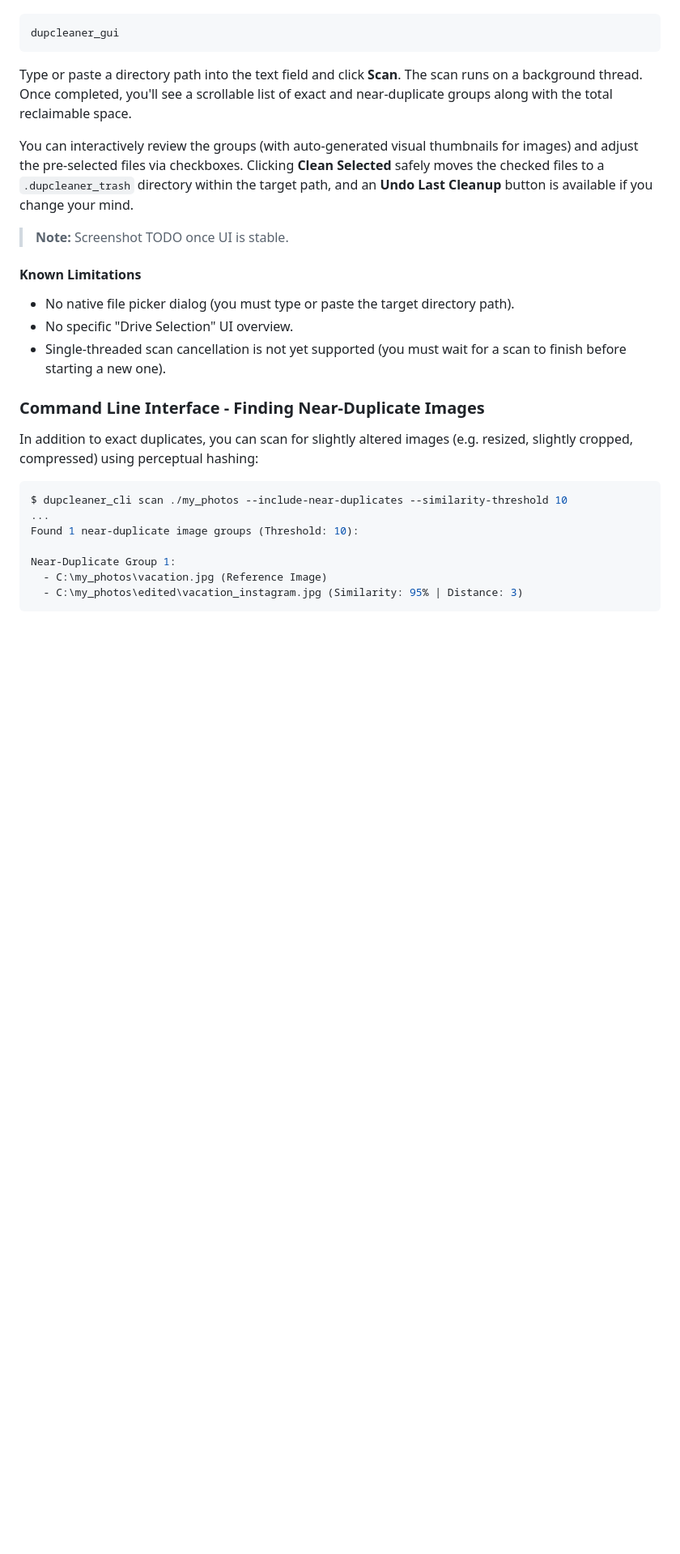
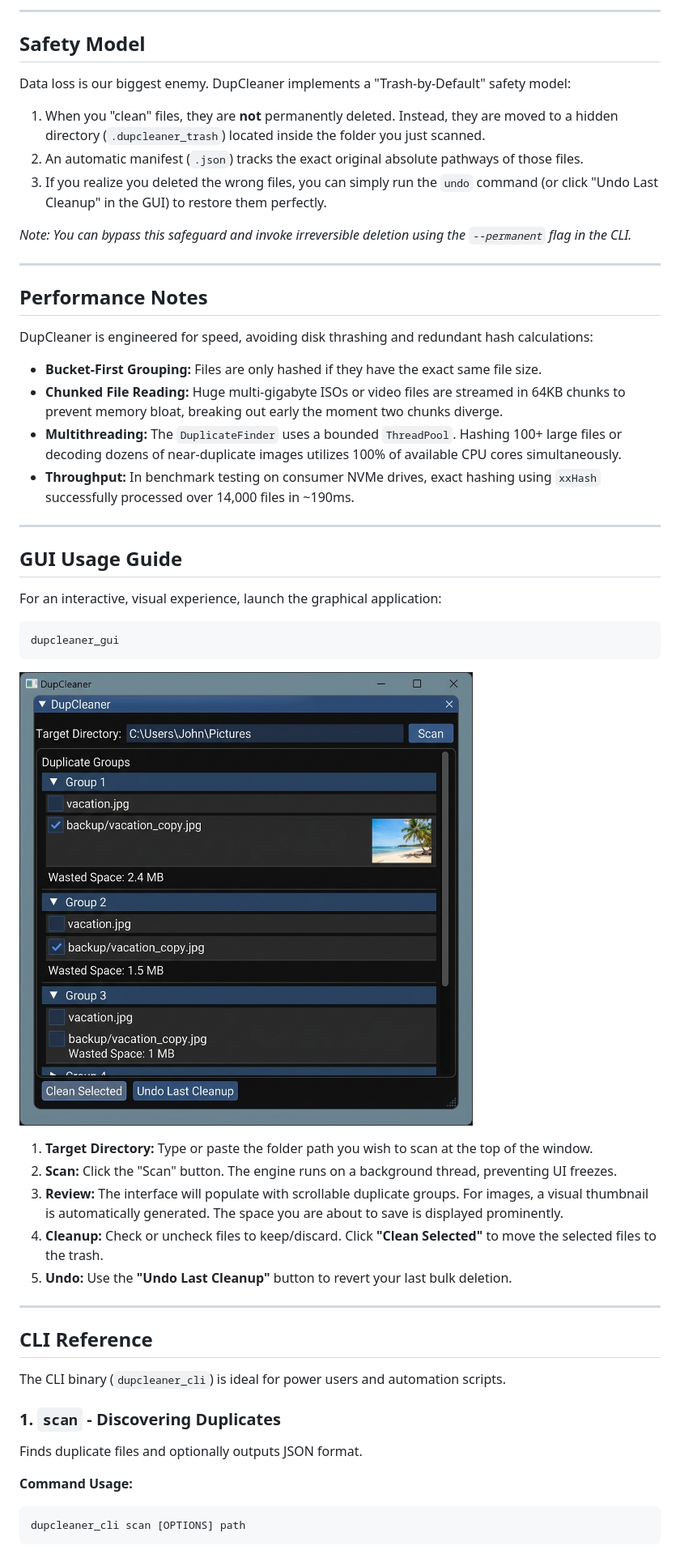
Before and after one commit to hamzamir1618/DupCleaner, a Markdown page: README.md, the part around one of its changes. Shown at 81% size. Drawn GitHub-style; pictures changed too: docs/screenshots/gui_main.png (added); blank space fills up the shorter version.

````diff
--- a/README.md
+++ b/README.md
@@ -24,26 +60,53 @@ For an interactive, visual experience, launch the GUI:
+---
+
+## Safety Model
+
+Data loss is our biggest enemy. DupCleaner implements a "Trash-by-Default" safety model:
+1. When you "clean" files, they are **not** permanently deleted. Instead, they are moved to a hidden directory (`.dupcleaner_trash`) located inside the folder you just scanned.
+2. An automatic manifest (`.json`) tracks the exact original absolute pathways of those files.
+3. If you realize you deleted the wrong files, you can simply run the `undo` command (or click "Undo Last Cleanup" in the GUI) to restore them perfectly.
+
+*Note: You can bypass this safeguard and invoke irreversible deletion using the `--permanent` flag in the CLI.*
+
+---
+
+## Performance Notes
+
+DupCleaner is engineered for speed, avoiding disk thrashing and redundant hash calculations:
+- **Bucket-First Grouping:** Files are only hashed if they have the exact same file size.
+- **Chunked File Reading:** Huge multi-gigabyte ISOs or video files are streamed in 64KB chunks to prevent memory bloat, breaking out early the moment two chunks diverge.
+- **Multithreading:** The `DuplicateFinder` uses a bounded `ThreadPool`. Hashing 100+ large files or decoding dozens of near-duplicate images utilizes 100% of available CPU cores simultaneously.
+- **Throughput:** In benchmark testing on consumer NVMe drives, exact hashing using `xxHash` successfully processed over 14,000 files in ~190ms.
+
+---
+
+## GUI Usage Guide
+
+For an interactive, visual experience, launch the graphical application:
+
 ```bash
 dupcleaner_gui
 ```
-Type or paste a directory path into the text field and click **Scan**. The scan runs on a background thread. Once completed, you'll see a scrollable list of exact and near-duplicate groups along with the total reclaimable space.
 
-You can interactively review the groups (with auto-generated visual thumbnails for images) and adjust the pre-selected files via checkboxes. Clicking **Clean Selected** safely moves the checked files to a `.dupcleaner_trash` directory within the target path, and an **Undo Last Cleanup** button is available if you change your mind.
+![DupCleaner GUI](docs/screenshots/gui_main.png)
 
-> **Note:** Screenshot TODO once UI is stable.
+1. **Target Directory:** Type or paste the folder path you wish to scan at the top of the window.
+2. **Scan:** Click the "Scan" button. The engine runs on a background thread, preventing UI freezes.
+3. **Review:** The interface will populate with scrollable duplicate groups. For images, a visual thumbnail is automatically generated. The space you are about to save is displayed prominently.
+4. **Cleanup:** Check or uncheck files to keep/discard. Click **"Clean Selected"** to move the selected files to the trash.
+5. **Undo:** Use the **"Undo Last Cleanup"** button to revert your last bulk deletion.
 
-#### Known Limitations
-- No native file picker dialog (you must type or paste the target directory path).
-- No specific "Drive Selection" UI overview.
-- Single-threaded scan cancellation is not yet supported (you must wait for a scan to finish before starting a new one).
+---
 
-### Command Line Interface - Finding Near-Duplicate Images
-In addition to exact duplicates, you can scan for slightly altered images (e.g. resized, slightly cropped, compressed) using perceptual hashing:
+## CLI Reference
+
+The CLI binary (`dupcleaner_cli`) is ideal for power users and automation scripts.
+
+### 1. `scan` - Discovering Duplicates
+Finds duplicate files and optionally outputs JSON format.
+
+**Command Usage:**
 ```bash
-$ dupcleaner_cli scan ./my_photos --include-near-duplicates --similarity-threshold 10
-...
-Found 1 near-duplicate image groups (Threshold: 10):
-
-Near-Duplicate Group 1:
-  - C:\my_photos\vacation.jpg (Reference Image)
-  - C:\my_photos\edited\vacation_instagram.jpg (Similarity: 95% | Distance: 3)
+dupcleaner_cli scan [OPTIONS] path
 ```
 
````
Also changed, not shown: other parts of README.md (+108 -83 lines), 1 other file.
